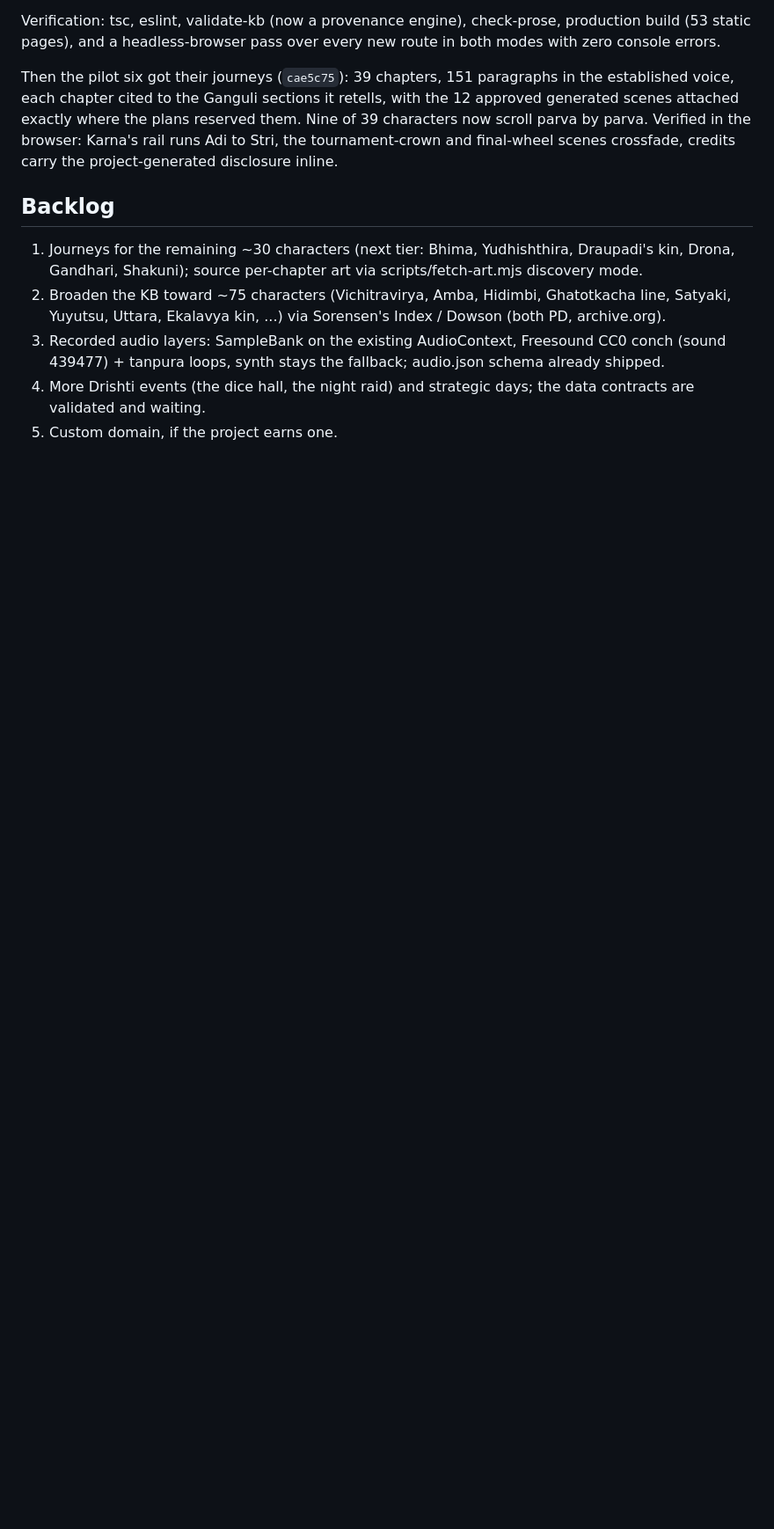
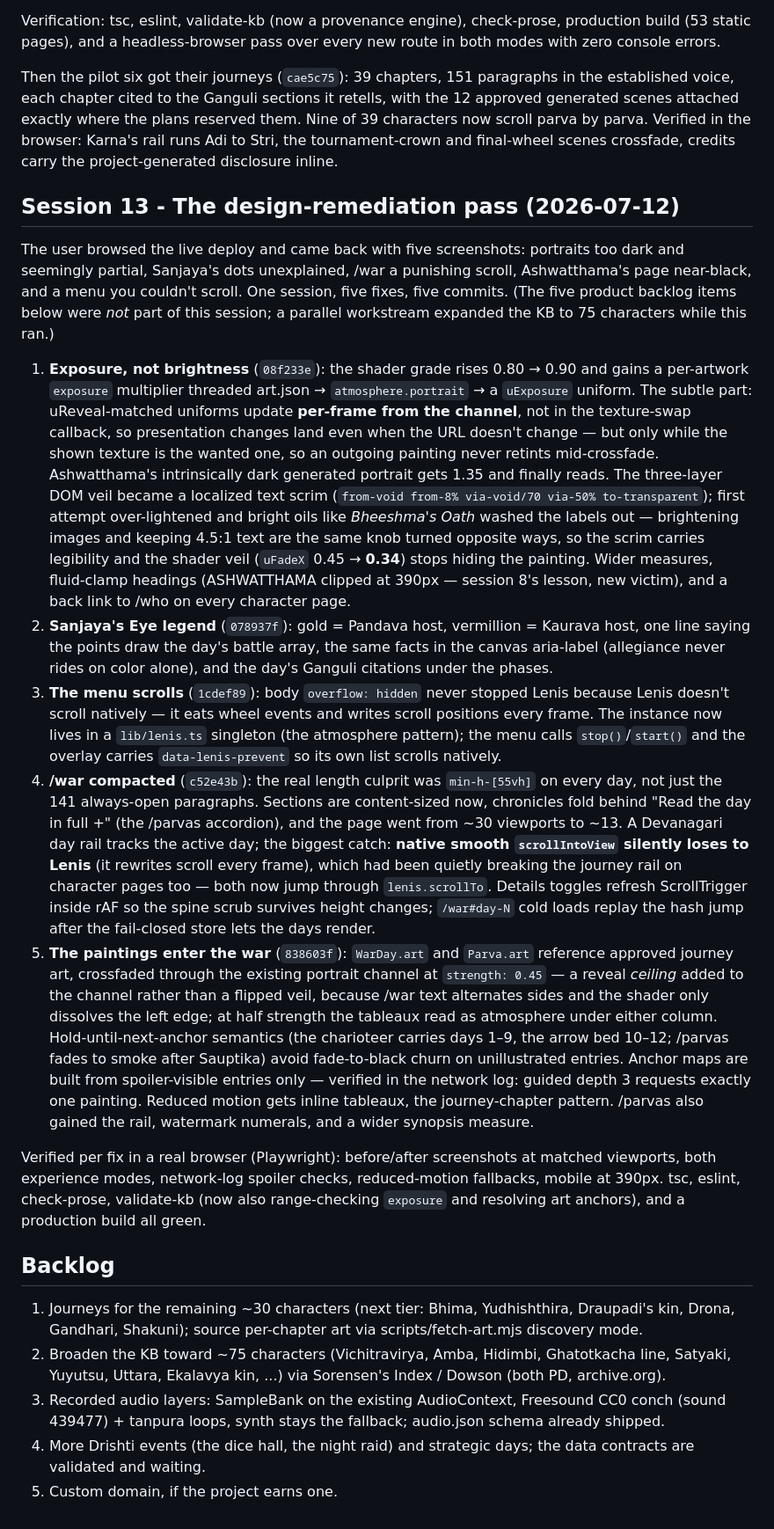
Before and after one commit to SwayamMehta10/Mahabharat, a Markdown page: docs/BUILD-LOG.md, the part around the change. Shown at 88% size. Rendered like a GitHub page; blank space fills up the shorter version.

Commit message:
docs: build log session 13 - the design-remediation pass

```diff
--- a/docs/BUILD-LOG.md
+++ b/docs/BUILD-LOG.md
@@ -575,6 +575,75 @@ parva by parva. Verified in the browser: Karna's rail runs Adi to Stri,
 the tournament-crown and final-wheel scenes crossfade, credits carry
 the project-generated disclosure inline.
 
+## Session 13 - The design-remediation pass (2026-07-12)
+
+The user browsed the live deploy and came back with five screenshots:
+portraits too dark and seemingly partial, Sanjaya's dots unexplained,
+/war a punishing scroll, Ashwatthama's page near-black, and a menu you
+couldn't scroll. One session, five fixes, five commits. (The five
+product backlog items below were *not* part of this session; a parallel
+workstream expanded the KB to 75 characters while this ran.)
+
+1. **Exposure, not brightness** (`08f233e`): the shader grade rises
+   0.80 → 0.90 and gains a per-artwork `exposure` multiplier threaded
+   art.json → `atmosphere.portrait` → a `uExposure` uniform. The subtle
+   part: uReveal-matched uniforms update **per-frame from the channel**,
+   not in the texture-swap callback, so presentation changes land even
+   when the URL doesn't change — but only while the shown texture is the
+   wanted one, so an outgoing painting never retints mid-crossfade.
+   Ashwatthama's intrinsically dark generated portrait gets 1.35 and
+   finally reads. The three-layer DOM veil became a localized text
+   scrim (`from-void from-8% via-void/70 via-50% to-transparent`);
+   first attempt over-lightened and bright oils like *Bheeshma's Oath*
+   washed the labels out — brightening images and keeping 4.5:1 text
+   are the same knob turned opposite ways, so the scrim carries
+   legibility and the shader veil (`uFadeX` 0.45 → **0.34**) stops
+   hiding the painting. Wider measures, fluid-clamp headings
+   (ASHWATTHAMA clipped at 390px — session 8's lesson, new victim),
+   and a back link to /who on every character page.
+2. **Sanjaya's Eye legend** (`078937f`): gold = Pandava host,
+   vermillion = Kaurava host, one line saying the points draw the day's
+   battle array, the same facts in the canvas aria-label (allegiance
+   never rides on color alone), and the day's Ganguli citations under
+   the phases.
+3. **The menu scrolls** (`1cdef89`): body `overflow: hidden` never
+   stopped Lenis because Lenis doesn't scroll natively — it eats wheel
+   events and writes scroll positions every frame. The instance now
+   lives in a `lib/lenis.ts` singleton (the atmosphere pattern); the
+   menu calls `stop()`/`start()` and the overlay carries
+   `data-lenis-prevent` so its own list scrolls natively.
+4. **/war compacted** (`c52e43b`): the real length culprit was
+   `min-h-[55vh]` on every day, not just the 141 always-open
+   paragraphs. Sections are content-sized now, chronicles fold behind
+   "Read the day in full +" (the /parvas accordion), and the page went
+   from ~30 viewports to ~13. A Devanagari day rail tracks the active
+   day; the biggest catch: **native smooth `scrollIntoView` silently
+   loses to Lenis** (it rewrites scroll every frame), which had been
+   quietly breaking the journey rail on character pages too — both now
+   jump through `lenis.scrollTo`. Details toggles refresh ScrollTrigger
+   inside rAF so the spine scrub survives height changes; `/war#day-N`
+   cold loads replay the hash jump after the fail-closed store lets the
+   days render.
+5. **The paintings enter the war** (`838603f`): `WarDay.art` and
+   `Parva.art` reference approved journey art, crossfaded through the
+   existing portrait channel at `strength: 0.45` — a reveal *ceiling*
+   added to the channel rather than a flipped veil, because /war text
+   alternates sides and the shader only dissolves the left edge; at
+   half strength the tableaux read as atmosphere under either column.
+   Hold-until-next-anchor semantics (the charioteer carries days 1–9,
+   the arrow bed 10–12; /parvas fades to smoke after Sauptika) avoid
+   fade-to-black churn on unillustrated entries. Anchor maps are built
+   from spoiler-visible entries only — verified in the network log:
+   guided depth 3 requests exactly one painting. Reduced motion gets
+   inline tableaux, the journey-chapter pattern. /parvas also gained
+   the rail, watermark numerals, and a wider synopsis measure.
+
+Verified per fix in a real browser (Playwright): before/after
+screenshots at matched viewports, both experience modes, network-log
+spoiler checks, reduced-motion fallbacks, mobile at 390px. tsc, eslint,
+check-prose, validate-kb (now also range-checking `exposure` and
+resolving art anchors), and a production build all green.
+
 ## Backlog
 
 1. Journeys for the remaining ~30 characters (next tier: Bhima,
```
Also changed, not shown: README.md (+3 -3 lines).
